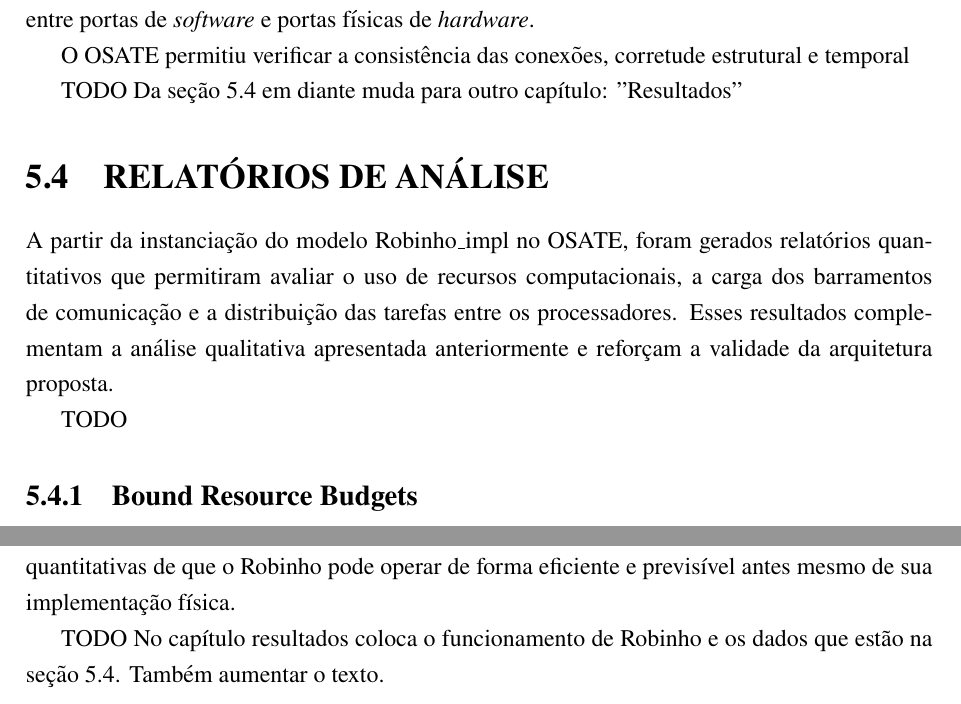
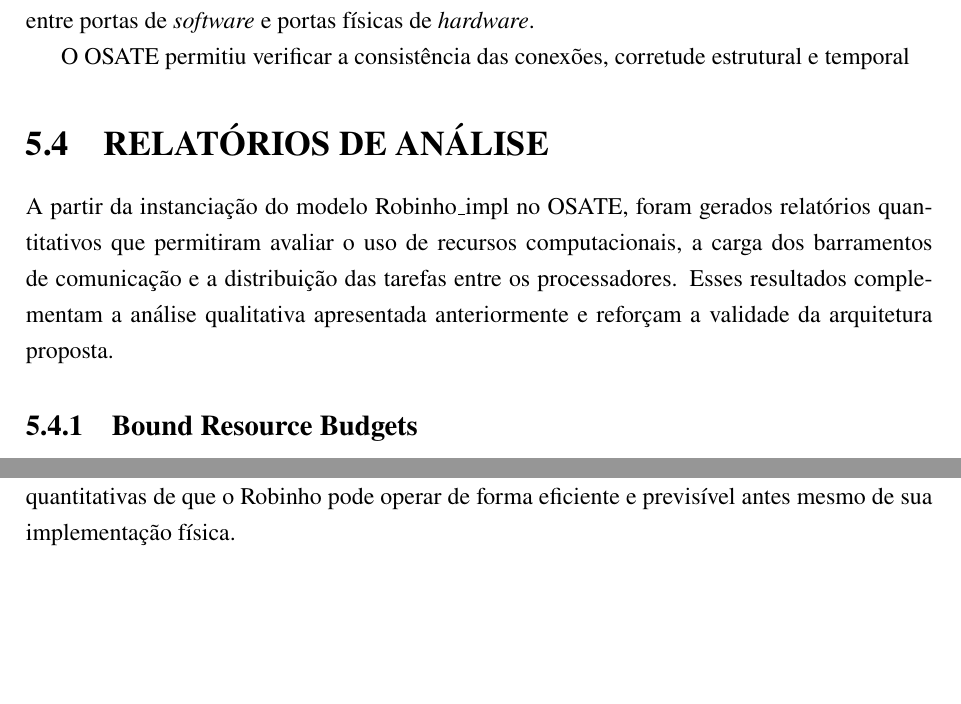
Before and after one commit to Igor1208gabriel/Comunicacao-Sistemas-Ciberfisicos, a LaTeX thesis (LaTeX/main.tex, which reads LaTeX/capitulos/modelagem.tex): two parts of pages 21 and 23 of 25, joined at a grey line, cut so that both start at the same text, the shorter picture padded with empty space. Compiled offline with pdfLaTeX.

Commit message:
entrega 13/12

```diff
--- a/LaTeX/capitulos/modelagem.tex
+++ b/LaTeX/capitulos/modelagem.tex
@@ -58,13 +58,13 @@ A interação entre os componentes foi modelada de forma a evidenciar o caminho
 
 O OSATE permitiu verificar a consistência das conexões, corretude estrutural e temporal
 
-TODO  Da seção 5.4 em diante muda para outro capítulo: "Resultados"
+%TODO  Da seção 5.4 em diante muda para outro capítulo: "Resultados"
 
 \section{Relatórios de Análise}
 
 A partir da instanciação do modelo Robinho\_impl no OSATE, foram gerados relatórios quantitativos que permitiram avaliar o uso de recursos computacionais, a carga dos barramentos de comunicação e a distribuição das tarefas entre os processadores. Esses resultados complementam a análise qualitativa apresentada anteriormente e reforçam a validade da arquitetura proposta.
 
-TODO
+%TODO
 
 \subsection{Bound Resource Budgets}
 
@@ -118,4 +118,4 @@ Os três relatórios — processamento, barramentos e recursos não vinculados
 
 Assim, a etapa de modelagem cumpriu seu objetivo central: identificar previamente pontos sensíveis da arquitetura, validar as escolhas de \textit{hardware} e \textit{software}, e fornecer evidências quantitativas de que o Robinho pode operar de forma eficiente e previsível antes mesmo de sua implementação física.
 
-TODO  No capítulo resultados coloca o funcionamento de Robinho e os dados que estão na seção 5.4. Também aumentar o texto.
+%TODO  No capítulo resultados coloca o funcionamento de Robinho e os dados que estão na seção 5.4. Também aumentar o texto.
```
